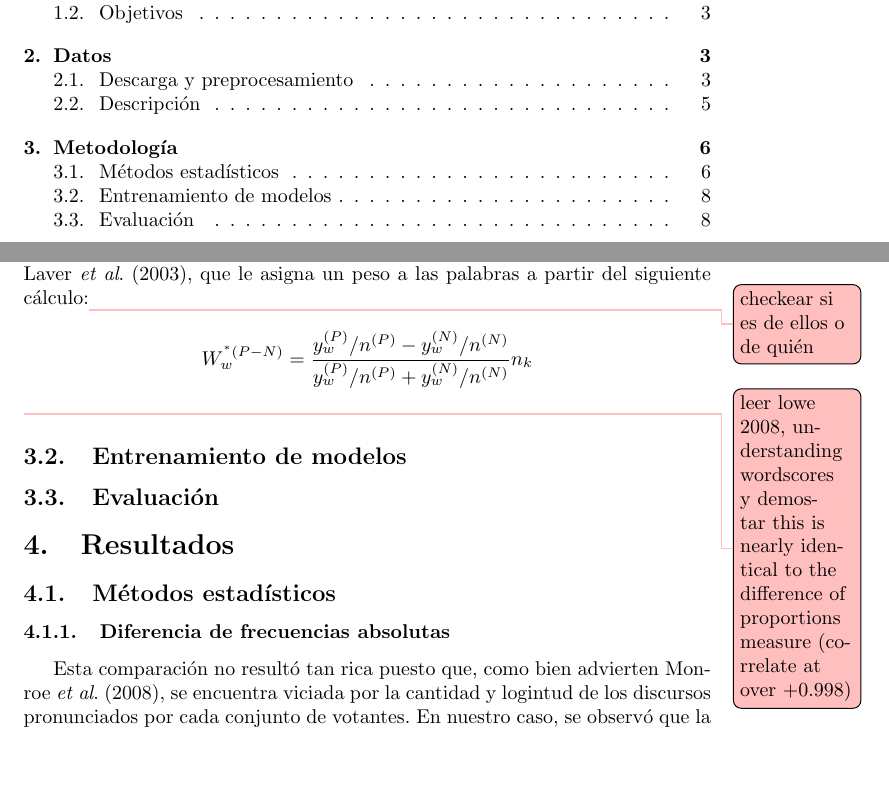
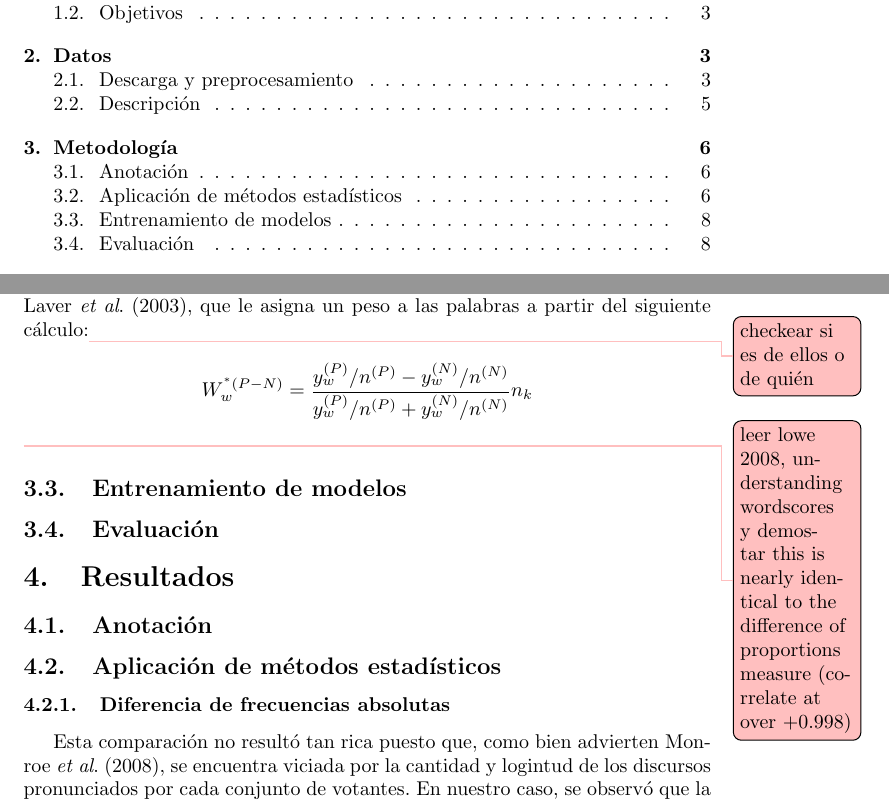
Before and after one commit to macfernandez/eddc-specialization-project, a LaTeX paper (doc/main.tex): two parts of pages 2 and 8 of 9, joined at a grey line, cut so that both start at the same text, the shorter picture padded with empty space. Compiled offline with pdfLaTeX.

Commit message:
update index

```diff
--- a/doc/main.tex
+++ b/doc/main.tex
@@ -59,7 +61,9 @@
 \input{sections/methods/evaluation.tex}
 
 \section{Resultados}
-\subsection{M\'etodos estad\'isticos}
+\subsection{Anotación}
+%\input{sections/methods/statistic.tex}
+\subsection{Aplicación de m\'etodos estad\'isticos}
 \input{sections/results/statistic.tex}
 \subsection{Entrenamiento de modelos}
 \input{sections/results/models.tex}
```
Also changed, not shown: doc/main.tex (4 more changed lines).
